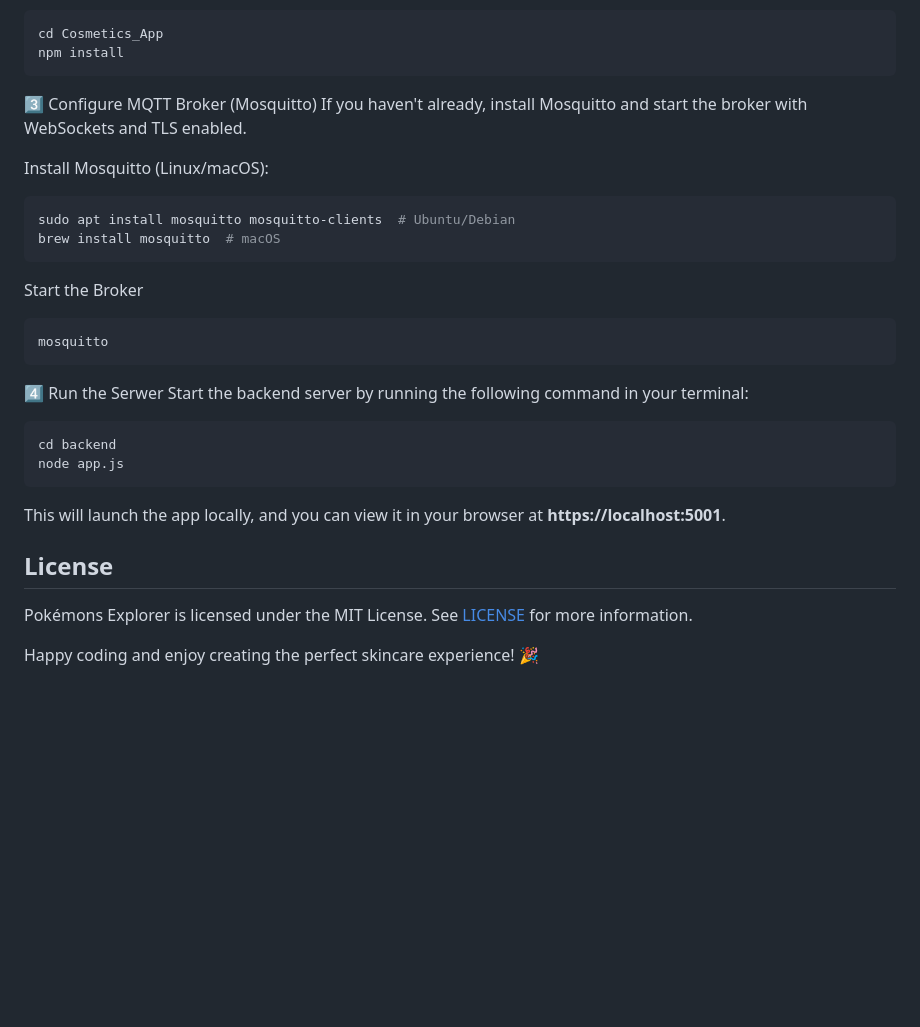
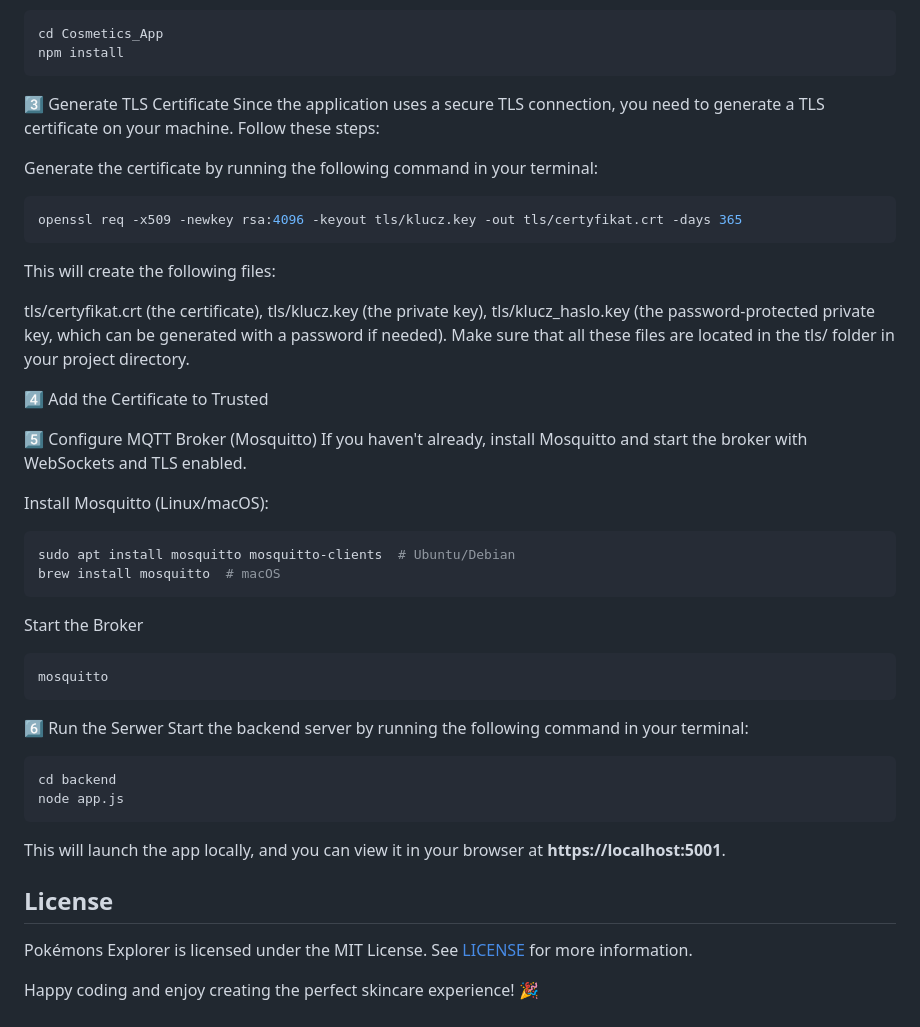
Before and after one commit to hsialitskaya/Cosmetics_App, a Markdown page: README.md, the part around the change. GitHub-like rendering; blank space fills up the shorter version.

````diff
--- a/README.md
+++ b/README.md
@@ -42,8 +42,23 @@ Ensure you have Node.js installed on your system. Then, navigate to the project
 cd Cosmetics_App
 npm install
 ```
+3️⃣ Generate TLS Certificate
+Since the application uses a secure TLS connection, you need to generate a TLS certificate on your machine. Follow these steps:
 
-3️⃣ Configure MQTT Broker (Mosquitto)
+Generate the certificate by running the following command in your terminal:
+```bash
+openssl req -x509 -newkey rsa:4096 -keyout tls/klucz.key -out tls/certyfikat.crt -days 365
+```
+This will create the following files:
+
+tls/certyfikat.crt (the certificate),
+tls/klucz.key (the private key),
+tls/klucz_haslo.key (the password-protected private key, which can be generated with a password if needed).
+Make sure that all these files are located in the tls/ folder in your project directory.
+
+4️⃣ Add the Certificate to Trusted
+
+5️⃣ Configure MQTT Broker (Mosquitto)
 If you haven't already, install Mosquitto and start the broker with WebSockets and TLS enabled.
 
 Install Mosquitto (Linux/macOS):
@@ -57,7 +72,7 @@ Start the Broker
 mosquitto
 ```
 
-4️⃣ Run the Serwer
+6️⃣ Run the Serwer
 Start the backend server by running the following command in your terminal:
 ```bash
 cd backend
@@ -65,7 +80,8 @@ node app.js
 ```
 This will launch the app locally, and you can view it in your browser at **https://localhost:5001**.
 
- ## License
+
+## License
 Pokémons Explorer is licensed under the MIT License. See [LICENSE](https://github.com/hsialitskaya/Cosmetics_App/blob/main/LICENSE) for more information.
 
 Happy coding and enjoy creating the perfect skincare experience! 🎉
````
